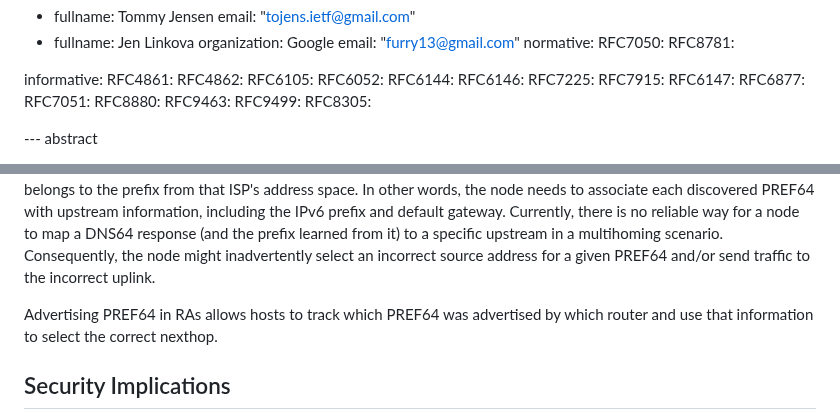
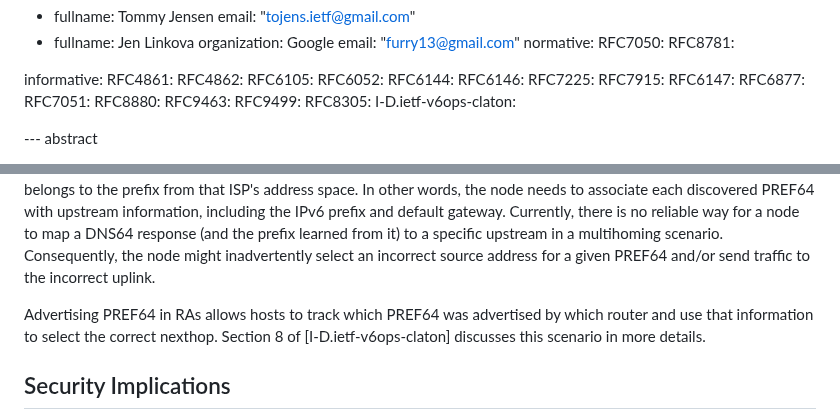
Before and after one commit to furry13/draft-buraglio-deprecate7050, a Markdown page: draft-ietf-v6ops-prefer8781.md, 2 parts joined by grey strips. GitHub-like rendering.

Commit message:
Adding an informative ref to the CLAT draft
to discuss multihoming

```diff
--- a/draft-ietf-v6ops-prefer8781.md
+++ b/draft-ietf-v6ops-prefer8781.md
@@ -57,6 +57,7 @@ informative:
   RFC9463:
   RFC9499:
   RFC8305:
+  I-D.ietf-v6ops-claton:
 
 --- abstract
 
@@ -183,6 +184,7 @@ Currently, there is no reliable way for a node to map a DNS64 response (and the
 Consequently, the node might inadvertently select an incorrect source address for a given PREF64 and/or send traffic to the incorrect uplink.
 
 Advertising PREF64 in RAs allows hosts to track which PREF64 was advertised by which router and use that information to select the correct nexthop.
+Section 8 of [I-D.ietf-v6ops-claton] discusses this scenario in more details.
 
 ## Security Implications
 
```
